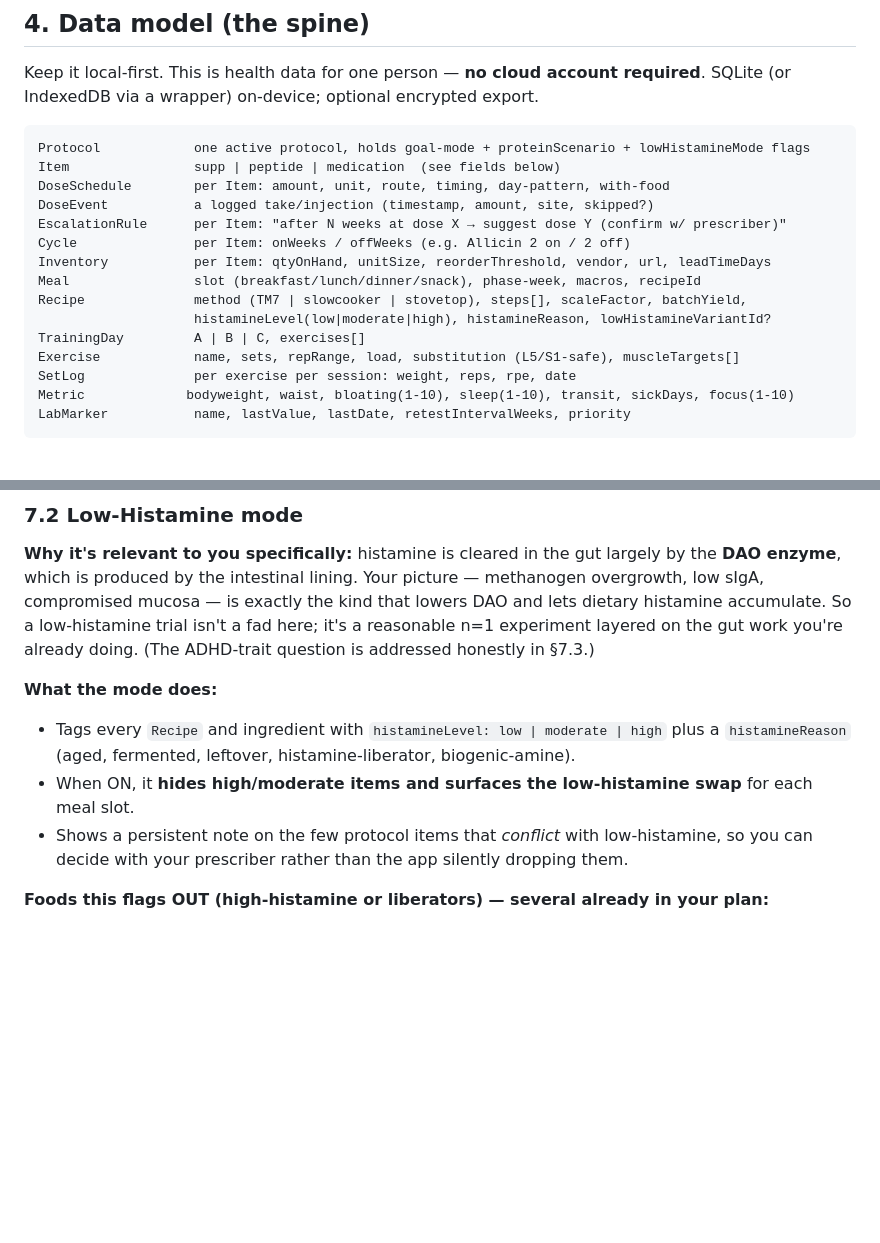
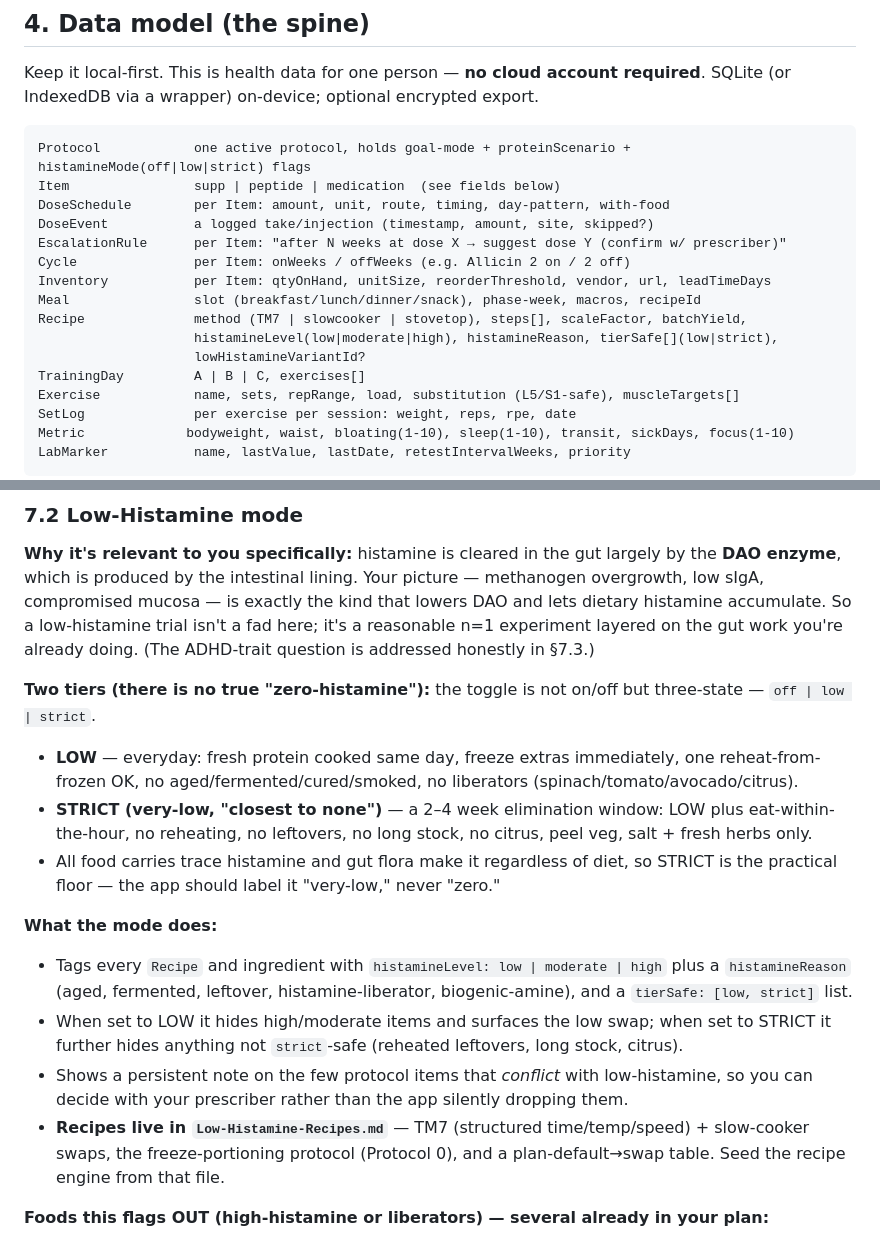
Before and after one commit to ryno-sudo/health-plan, a Markdown page: roadmap.md, 2 parts joined by grey strips. GitHub-like rendering; blank space fills up the shorter version.

````diff
--- a/roadmap.md
+++ b/roadmap.md
@@ -54,7 +54,7 @@ This is a single-user app for a specific, complex protocol. Hard-code these as t
 Keep it local-first. This is health data for one person — **no cloud account required**. SQLite (or IndexedDB via a wrapper) on-device; optional encrypted export.
 
 ```
-Protocol            one active protocol, holds goal-mode + proteinScenario + lowHistamineMode flags
+Protocol            one active protocol, holds goal-mode + proteinScenario + histamineMode(off|low|strict) flags
 Item                supp | peptide | medication  (see fields below)
 DoseSchedule        per Item: amount, unit, route, timing, day-pattern, with-food
 DoseEvent           a logged take/injection (timestamp, amount, site, skipped?)
@@ -63,7 +63,8 @@ Cycle               per Item: onWeeks / offWeeks (e.g. Allicin 2 on / 2 off)
 Inventory           per Item: qtyOnHand, unitSize, reorderThreshold, vendor, url, leadTimeDays
 Meal                slot (breakfast/lunch/dinner/snack), phase-week, macros, recipeId
 Recipe              method (TM7 | slowcooker | stovetop), steps[], scaleFactor, batchYield,
-                    histamineLevel(low|moderate|high), histamineReason, lowHistamineVariantId?
+                    histamineLevel(low|moderate|high), histamineReason, tierSafe[](low|strict),
+                    lowHistamineVariantId?
 TrainingDay         A | B | C, exercises[]
 Exercise            name, sets, repRange, load, substitution (L5/S1-safe), muscleTargets[]
 SetLog              per exercise per session: weight, reps, rpe, date
@@ -195,10 +196,16 @@ Built for **3–4 mornings/week, ~50 min, L5/S1-safe, all muscle heads hit**. A
 
 **Why it's relevant to you specifically:** histamine is cleared in the gut largely by the **DAO enzyme**, which is produced by the intestinal lining. Your picture — methanogen overgrowth, low sIgA, compromised mucosa — is exactly the kind that lowers DAO and lets dietary histamine accumulate. So a low-histamine trial isn't a fad here; it's a reasonable n=1 experiment layered on the gut work you're already doing. (The ADHD-trait question is addressed honestly in §7.3.)
 
+**Two tiers (there is no true "zero-histamine"):** the toggle is not on/off but three-state — `off | low | strict`.
+- **LOW** — everyday: fresh protein cooked same day, freeze extras immediately, one reheat-from-frozen OK, no aged/fermented/cured/smoked, no liberators (spinach/tomato/avocado/citrus).
+- **STRICT (very-low, "closest to none")** — a 2–4 week elimination window: LOW plus eat-within-the-hour, no reheating, no leftovers, no long stock, no citrus, peel veg, salt + fresh herbs only.
+- All food carries trace histamine and gut flora make it regardless of diet, so STRICT is the practical floor — the app should label it "very-low," never "zero."
+
 **What the mode does:**
-- Tags every `Recipe` and ingredient with `histamineLevel: low | moderate | high` plus a `histamineReason` (aged, fermented, leftover, histamine-liberator, biogenic-amine).
-- When ON, it **hides high/moderate items and surfaces the low-histamine swap** for each meal slot.
+- Tags every `Recipe` and ingredient with `histamineLevel: low | moderate | high` plus a `histamineReason` (aged, fermented, leftover, histamine-liberator, biogenic-amine), and a `tierSafe: [low, strict]` list.
+- When set to LOW it hides high/moderate items and surfaces the low swap; when set to STRICT it further hides anything not `strict`-safe (reheated leftovers, long stock, citrus).
 - Shows a persistent note on the few protocol items that *conflict* with low-histamine, so you can decide with your prescriber rather than the app silently dropping them.
+- **Recipes live in `Low-Histamine-Recipes.md`** — TM7 (structured time/temp/speed) + slow-cooker swaps, the freeze-portioning protocol (Protocol 0), and a plan-default→swap table. Seed the recipe engine from that file.
 
 **Foods this flags OUT (high-histamine or liberators) — several already in your plan:**
 - **Aged / cured / smoked:** smoked salmon, biltong, deli meats, aged cheese *(already flagged in the plan's tolerance notes — reuse those flags)*.
````
Also changed, not shown: Low-Histamine-Recipes.md (added, +207 -0 lines).
